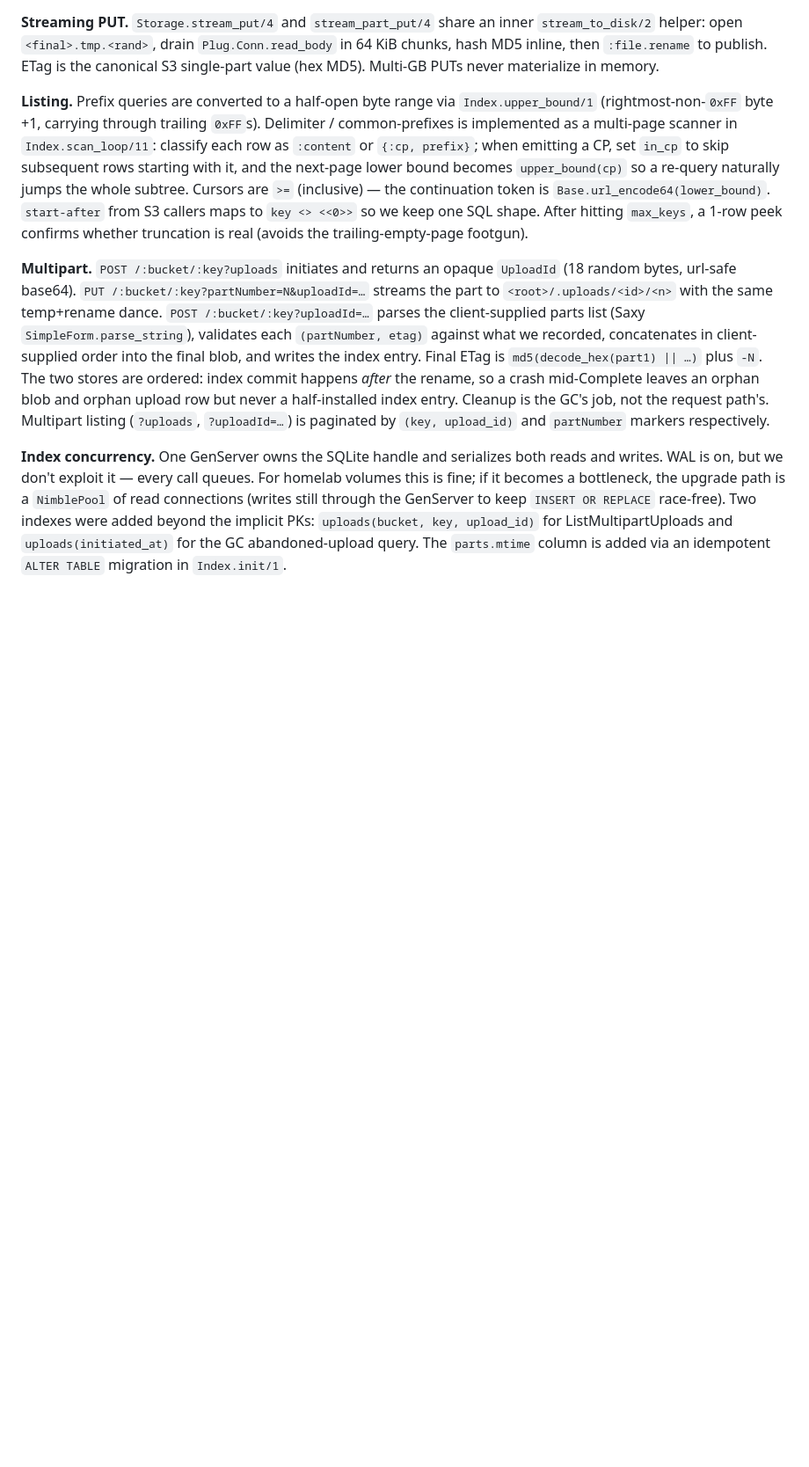
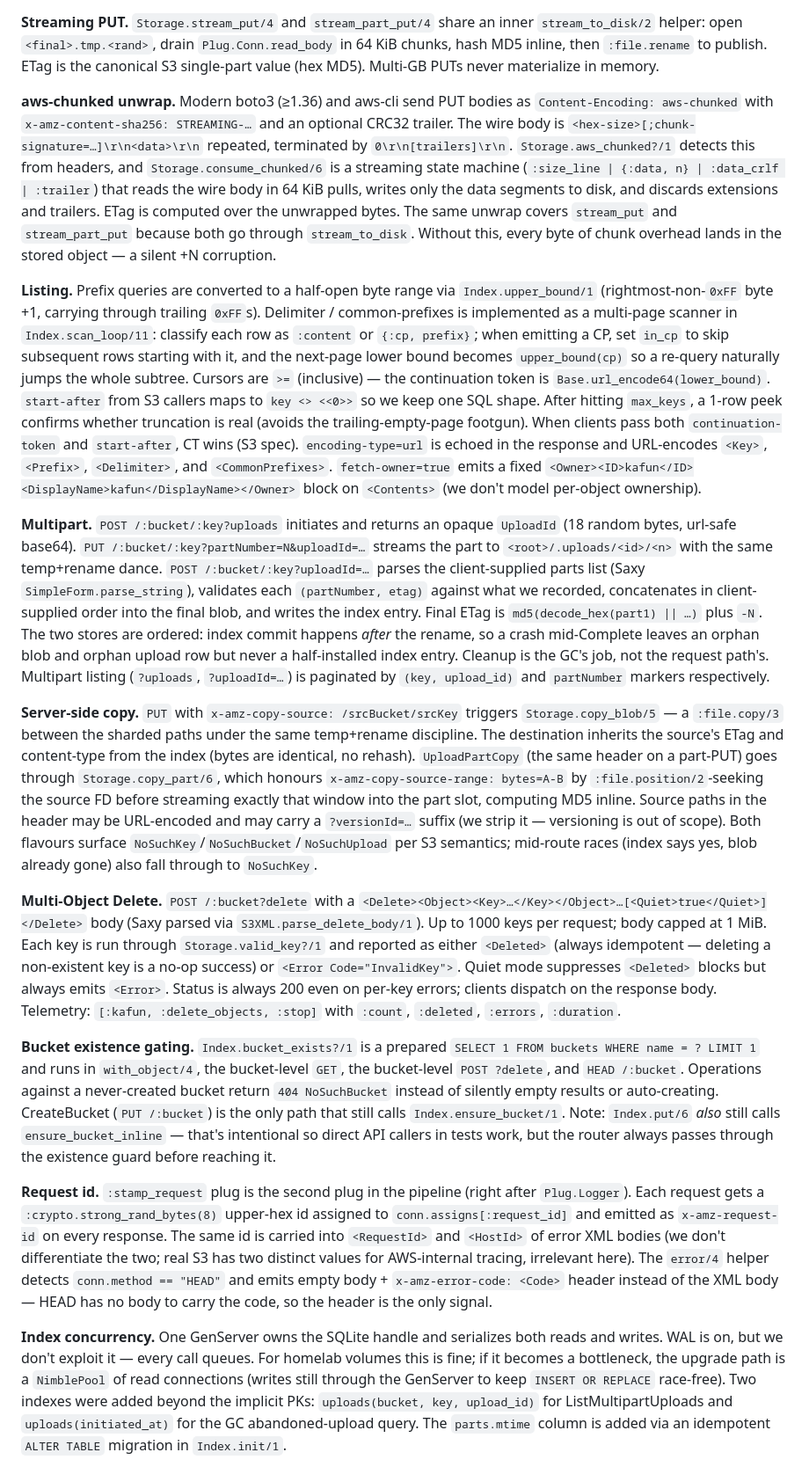
Before and after one commit to 4bstractor/kafun, a Markdown page: CLAUDE.md, the part around one of its changes. Shown at 88% size. GitHub-like rendering; blank space fills up the shorter version.

```diff
--- a/CLAUDE.md
+++ b/CLAUDE.md
@@ -49,9 +49,19 @@ Single-test run: `mix test test/kafun_test.exs:LINE` or `mix test --only describ
 
 **Streaming PUT.** `Storage.stream_put/4` and `stream_part_put/4` share an inner `stream_to_disk/2` helper: open `<final>.tmp.<rand>`, drain `Plug.Conn.read_body` in 64 KiB chunks, hash MD5 inline, then `:file.rename` to publish. ETag is the canonical S3 single-part value (hex MD5). Multi-GB PUTs never materialize in memory.
 
-**Listing.** Prefix queries are converted to a half-open byte range via `Index.upper_bound/1` (rightmost-non-`0xFF` byte +1, carrying through trailing `0xFF`s). Delimiter / common-prefixes is implemented as a multi-page scanner in `Index.scan_loop/11`: classify each row as `:content` or `{:cp, prefix}`; when emitting a CP, set `in_cp` to skip subsequent rows starting with it, and the next-page lower bound becomes `upper_bound(cp)` so a re-query naturally jumps the whole subtree. Cursors are `>=` (inclusive) — the continuation token is `Base.url_encode64(lower_bound)`. `start-after` from S3 callers maps to `key <> <<0>>` so we keep one SQL shape. After hitting `max_keys`, a 1-row peek confirms whether truncation is real (avoids the trailing-empty-page footgun).
+**aws-chunked unwrap.** Modern boto3 (≥1.36) and aws-cli send PUT bodies as `Content-Encoding: aws-chunked` with `x-amz-content-sha256: STREAMING-…` and an optional CRC32 trailer. The wire body is `<hex-size>[;chunk-signature=…]\r\n<data>\r\n` repeated, terminated by `0\r\n[trailers]\r\n`. `Storage.aws_chunked?/1` detects this from headers, and `Storage.consume_chunked/6` is a streaming state machine (`:size_line | {:data, n} | :data_crlf | :trailer`) that reads the wire body in 64 KiB pulls, writes only the data segments to disk, and discards extensions and trailers. ETag is computed over the unwrapped bytes. The same unwrap covers `stream_put` and `stream_part_put` because both go through `stream_to_disk`. Without this, every byte of chunk overhead lands in the stored object — a silent +N corruption.
+
+**Listing.** Prefix queries are converted to a half-open byte range via `Index.upper_bound/1` (rightmost-non-`0xFF` byte +1, carrying through trailing `0xFF`s). Delimiter / common-prefixes is implemented as a multi-page scanner in `Index.scan_loop/11`: classify each row as `:content` or `{:cp, prefix}`; when emitting a CP, set `in_cp` to skip subsequent rows starting with it, and the next-page lower bound becomes `upper_bound(cp)` so a re-query naturally jumps the whole subtree. Cursors are `>=` (inclusive) — the continuation token is `Base.url_encode64(lower_bound)`. `start-after` from S3 callers maps to `key <> <<0>>` so we keep one SQL shape. After hitting `max_keys`, a 1-row peek confirms whether truncation is real (avoids the trailing-empty-page footgun). When clients pass both `continuation-token` and `start-after`, CT wins (S3 spec). `encoding-type=url` is echoed in the response and URL-encodes `<Key>`, `<Prefix>`, `<Delimiter>`, and `<CommonPrefixes>`. `fetch-owner=true` emits a fixed `<Owner><ID>kafun</ID><DisplayName>kafun</DisplayName></Owner>` block on `<Contents>` (we don't model per-object ownership).
 
 **Multipart.** `POST /:bucket/:key?uploads` initiates and returns an opaque `UploadId` (18 random bytes, url-safe base64). `PUT /:bucket/:key?partNumber=N&uploadId=…` streams the part to `<root>/.uploads/<id>/<n>` with the same temp+rename dance. `POST /:bucket/:key?uploadId=…` parses the client-supplied parts list (Saxy `SimpleForm.parse_string`), validates each `(partNumber, etag)` against what we recorded, concatenates in client-supplied order into the final blob, and writes the index entry. Final ETag is `md5(decode_hex(part1) || …)` plus `-N`. The two stores are ordered: index commit happens *after* the rename, so a crash mid-Complete leaves an orphan blob and orphan upload row but never a half-installed index entry. Cleanup is the GC's job, not the request path's. Multipart listing (`?uploads`, `?uploadId=…`) is paginated by `(key, upload_id)` and `partNumber` markers respectively.
+
+**Server-side copy.** `PUT` with `x-amz-copy-source: /srcBucket/srcKey` triggers `Storage.copy_blob/5` — a `:file.copy/3` between the sharded paths under the same temp+rename discipline. The destination inherits the source's ETag and content-type from the index (bytes are identical, no rehash). `UploadPartCopy` (the same header on a part-PUT) goes through `Storage.copy_part/6`, which honours `x-amz-copy-source-range: bytes=A-B` by `:file.position/2`-seeking the source FD before streaming exactly that window into the part slot, computing MD5 inline. Source paths in the header may be URL-encoded and may carry a `?versionId=…` suffix (we strip it — versioning is out of scope). Both flavours surface `NoSuchKey`/`NoSuchBucket`/`NoSuchUpload` per S3 semantics; mid-route races (index says yes, blob already gone) also fall through to `NoSuchKey`.
+
+**Multi-Object Delete.** `POST /:bucket?delete` with a `<Delete><Object><Key>…</Key></Object>…[<Quiet>true</Quiet>]</Delete>` body (Saxy parsed via `S3XML.parse_delete_body/1`). Up to 1000 keys per request; body capped at 1 MiB. Each key is run through `Storage.valid_key?/1` and reported as either `<Deleted>` (always idempotent — deleting a non-existent key is a no-op success) or `<Error Code="InvalidKey">`. Quiet mode suppresses `<Deleted>` blocks but always emits `<Error>`. Status is always 200 even on per-key errors; clients dispatch on the response body. Telemetry: `[:kafun, :delete_objects, :stop]` with `:count`, `:deleted`, `:errors`, `:duration`.
+
+**Bucket existence gating.** `Index.bucket_exists?/1` is a prepared `SELECT 1 FROM buckets WHERE name = ? LIMIT 1` and runs in `with_object/4`, the bucket-level `GET`, the bucket-level `POST ?delete`, and `HEAD /:bucket`. Operations against a never-created bucket return `404 NoSuchBucket` instead of silently empty results or auto-creating. CreateBucket (`PUT /:bucket`) is the only path that still calls `Index.ensure_bucket/1`. Note: `Index.put/6` *also* still calls `ensure_bucket_inline` — that's intentional so direct API callers in tests work, but the router always passes through the existence guard before reaching it.
+
+**Request id.** `:stamp_request` plug is the second plug in the pipeline (right after `Plug.Logger`). Each request gets a `:crypto.strong_rand_bytes(8)` upper-hex id assigned to `conn.assigns[:request_id]` and emitted as `x-amz-request-id` on every response. The same id is carried into `<RequestId>` and `<HostId>` of error XML bodies (we don't differentiate the two; real S3 has two distinct values for AWS-internal tracing, irrelevant here). The `error/4` helper detects `conn.method == "HEAD"` and emits empty body + `x-amz-error-code: <Code>` header instead of the XML body — HEAD has no body to carry the code, so the header is the only signal.
 
 **Index concurrency.** One GenServer owns the SQLite handle and serializes both reads and writes. WAL is on, but we don't exploit it — every call queues. For homelab volumes this is fine; if it becomes a bottleneck, the upgrade path is a `NimblePool` of read connections (writes still through the GenServer to keep `INSERT OR REPLACE` race-free). Two indexes were added beyond the implicit PKs: `uploads(bucket, key, upload_id)` for ListMultipartUploads and `uploads(initiated_at)` for the GC abandoned-upload query. The `parts.mtime` column is added via an idempotent `ALTER TABLE` migration in `Index.init/1`.
 
```
Also changed, not shown: other parts of CLAUDE.md (+36 -30 lines).
